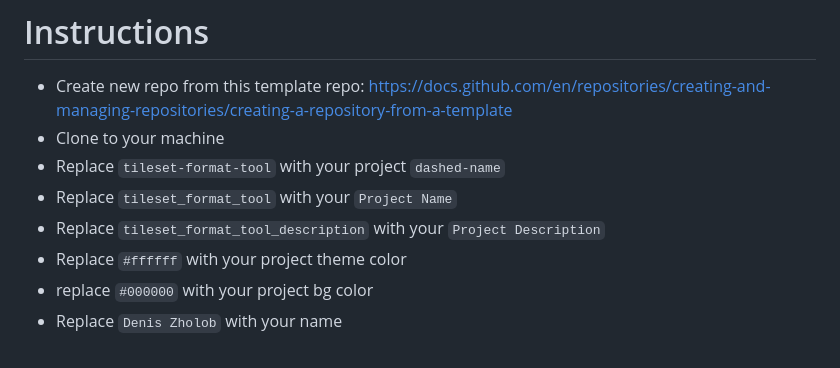
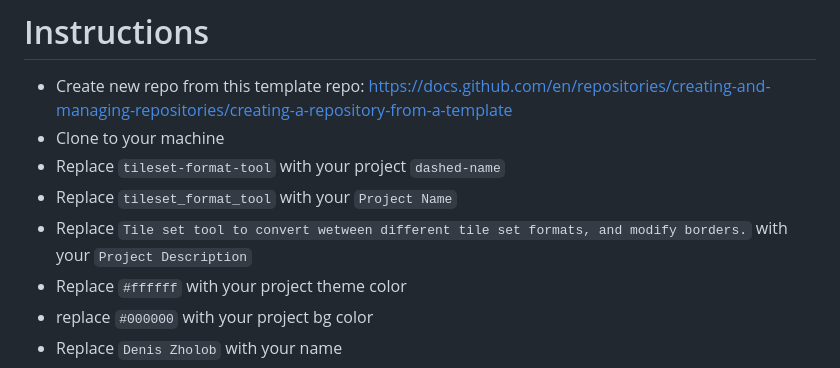
Before and after one commit to deniszholob/tileset-format-tool, a Markdown page: INSTRUCTIONS.md, the part around the change. Drawn GitHub-style.

```diff
--- a/INSTRUCTIONS.md
+++ b/INSTRUCTIONS.md
@@ -4,7 +4,7 @@
 - Clone to your machine
 - Replace `tileset-format-tool` with your project `dashed-name`
 - Replace `tileset_format_tool` with your `Project Name`
-- Replace `tileset_format_tool_description` with your `Project Description`
+- Replace `Tile set tool to convert wetween different tile set formats, and modify borders.` with your `Project Description`
 - Replace `#ffffff` with your project theme color
 - replace `#000000` with your project bg color
 - Replace `Denis Zholob` with your name
```
Also changed, not shown: README.md (+3 -3 lines), TODO.md (+3 -9 lines), global/assets/bit-mask-tiles-bw.png (added), global/assets/bit-mask-tiles.png, screenshots/tile-set-format-tool.png (added), 10 other files.
